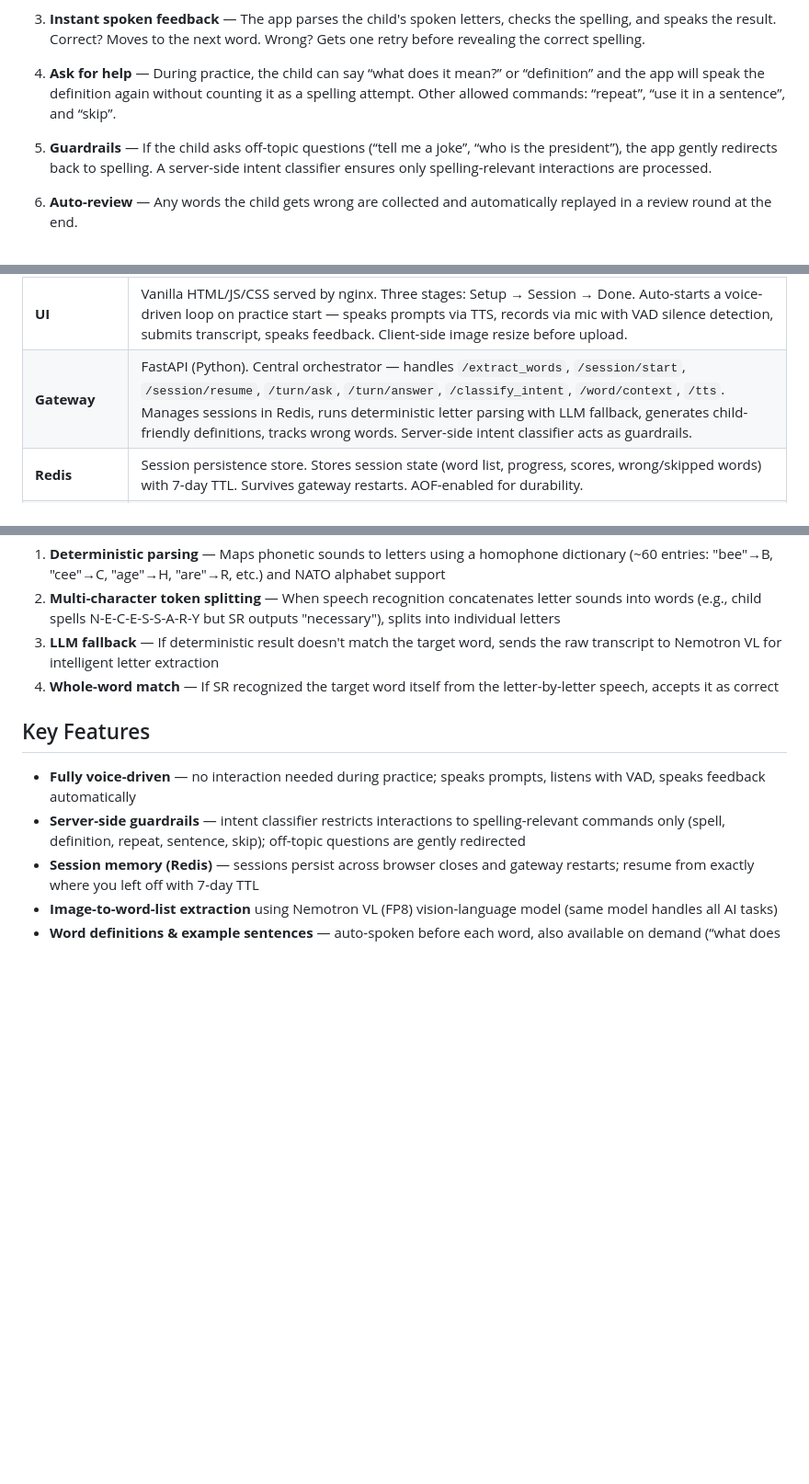
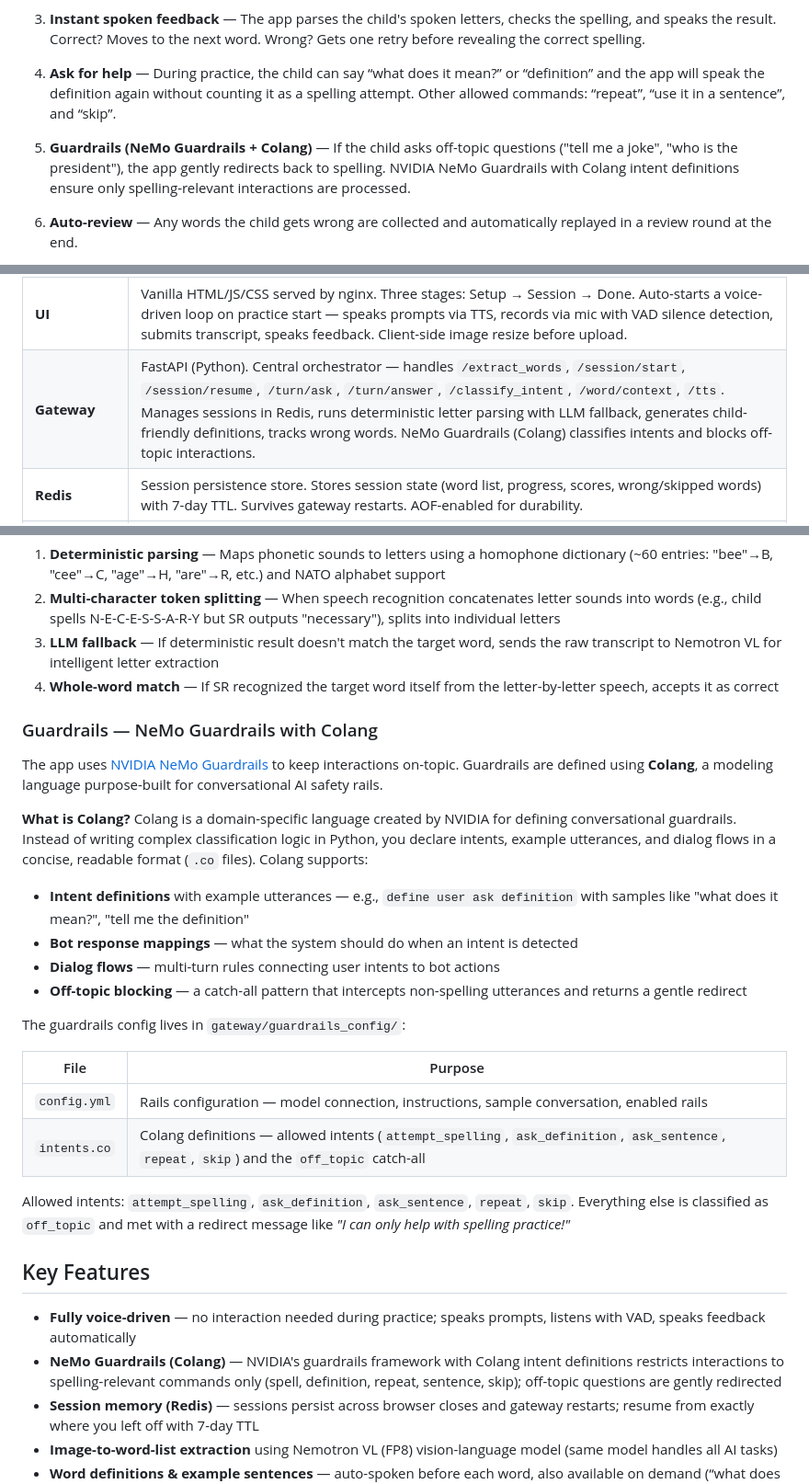
Before and after one commit to elizabetht/spellingbee-mvp, a Markdown page: README.md, 3 parts joined by grey strips. Shown at 92% size. GitHub-like rendering; blank space fills up the shorter version.

```diff
--- a/README.md
+++ b/README.md
@@ -12,7 +12,7 @@ An AI-powered spelling practice app for kids, built for the NVIDIA GTC Hackathon
 
 4. **Ask for help** — During practice, the child can say “what does it mean?” or “definition” and the app will speak the definition again without counting it as a spelling attempt. Other allowed commands: “repeat”, “use it in a sentence”, and “skip”.
 
-5. **Guardrails** — If the child asks off-topic questions (“tell me a joke”, “who is the president”), the app gently redirects back to spelling. A server-side intent classifier ensures only spelling-relevant interactions are processed.
+5. **Guardrails (NeMo Guardrails + Colang)** — If the child asks off-topic questions ("tell me a joke", "who is the president"), the app gently redirects back to spelling. NVIDIA NeMo Guardrails with Colang intent definitions ensure only spelling-relevant interactions are processed.
 
 6. **Auto-review** — Any words the child gets wrong are collected and automatically replayed in a review round at the end.
 
@@ -34,7 +34,7 @@ spellingbee-mvp/
 | Component | Role |
 |-----------|------|
 | **UI** | Vanilla HTML/JS/CSS served by nginx. Three stages: Setup → Session → Done. Auto-starts a voice-driven loop on practice start — speaks prompts via TTS, records via mic with VAD silence detection, submits transcript, speaks feedback. Client-side image resize before upload. |
-| **Gateway** | FastAPI (Python). Central orchestrator — handles `/extract_words`, `/session/start`, `/session/resume`, `/turn/ask`, `/turn/answer`, `/classify_intent`, `/word/context`, `/tts`. Manages sessions in Redis, runs deterministic letter parsing with LLM fallback, generates child-friendly definitions, tracks wrong words. Server-side intent classifier acts as guardrails. |
+| **Gateway** | FastAPI (Python). Central orchestrator — handles `/extract_words`, `/session/start`, `/session/resume`, `/turn/ask`, `/turn/answer`, `/classify_intent`, `/word/context`, `/tts`. Manages sessions in Redis, runs deterministic letter parsing with LLM fallback, generates child-friendly definitions, tracks wrong words. NeMo Guardrails (Colang) classifies intents and blocks off-topic interactions. |
 | **Redis** | Session persistence store. Stores session state (word list, progress, scores, wrong/skipped words) with 7-day TTL. Survives gateway restarts. AOF-enabled for durability. |
 | **ASR** | `faster-whisper` with Whisper `base.en` model (CPU-only). Also supports browser Web Speech API as a zero-latency alternative — the browser sends the live transcript directly. |
 | **Nemotron VL** | NVIDIA `Nemotron-Nano-12B-v2-VL-FP8` via vLLM. Single model handles all AI tasks: (1) extracts spelling words from uploaded photos, (2) generates child-friendly definitions and example sentences, (3) LLM fallback for letter parsing when deterministic matching fails. |
@@ -363,10 +331,30 @@ Spoken letter recognition is the hardest problem. The app uses a multi-stage app
 3. **LLM fallback** — If deterministic result doesn't match the target word, sends the raw transcript to Nemotron VL for intelligent letter extraction
 4. **Whole-word match** — If SR recognized the target word itself from the letter-by-letter speech, accepts it as correct
 
+### Guardrails — NeMo Guardrails with Colang
+
+The app uses [NVIDIA NeMo Guardrails](https://github.com/NVIDIA/NeMo-Guardrails) to keep interactions on-topic. Guardrails are defined using **Colang**, a modeling language purpose-built for conversational AI safety rails.
+
+**What is Colang?** Colang is a domain-specific language created by NVIDIA for defining conversational guardrails. Instead of writing complex classification logic in Python, you declare intents, example utterances, and dialog flows in a concise, readable format (`.co` files). Colang supports:
+
+- **Intent definitions** with example utterances — e.g., `define user ask definition` with samples like "what does it mean?", "tell me the definition"
+- **Bot response mappings** — what the system should do when an intent is detected
+- **Dialog flows** — multi-turn rules connecting user intents to bot actions
+- **Off-topic blocking** — a catch-all pattern that intercepts non-spelling utterances and returns a gentle redirect
+
+The guardrails config lives in `gateway/guardrails_config/`:
+
+| File | Purpose |
+|------|--------|
+| `config.yml` | Rails configuration — model connection, instructions, sample conversation, enabled rails |
+| `intents.co` | Colang definitions — allowed intents (`attempt_spelling`, `ask_definition`, `ask_sentence`, `repeat`, `skip`) and the `off_topic` catch-all |
+
+Allowed intents: `attempt_spelling`, `ask_definition`, `ask_sentence`, `repeat`, `skip`. Everything else is classified as `off_topic` and met with a redirect message like *"I can only help with spelling practice!"*
+
 ## Key Features
 
 - **Fully voice-driven** — no interaction needed during practice; speaks prompts, listens with VAD, speaks feedback automatically
-- **Server-side guardrails** — intent classifier restricts interactions to spelling-relevant commands only (spell, definition, repeat, sentence, skip); off-topic questions are gently redirected
+- **NeMo Guardrails (Colang)** — NVIDIA's guardrails framework with Colang intent definitions restricts interactions to spelling-relevant commands only (spell, definition, repeat, sentence, skip); off-topic questions are gently redirected
 - **Session memory (Redis)** — sessions persist across browser closes and gateway restarts; resume from exactly where you left off with 7-day TTL
 - **Image-to-word-list extraction** using Nemotron VL (FP8) vision-language model (same model handles all AI tasks)
 - **Word definitions & example sentences** — auto-spoken before each word, also available on demand (“what does it mean?”)
```
Also changed, not shown: other parts of README.md (+16 -48 lines).
